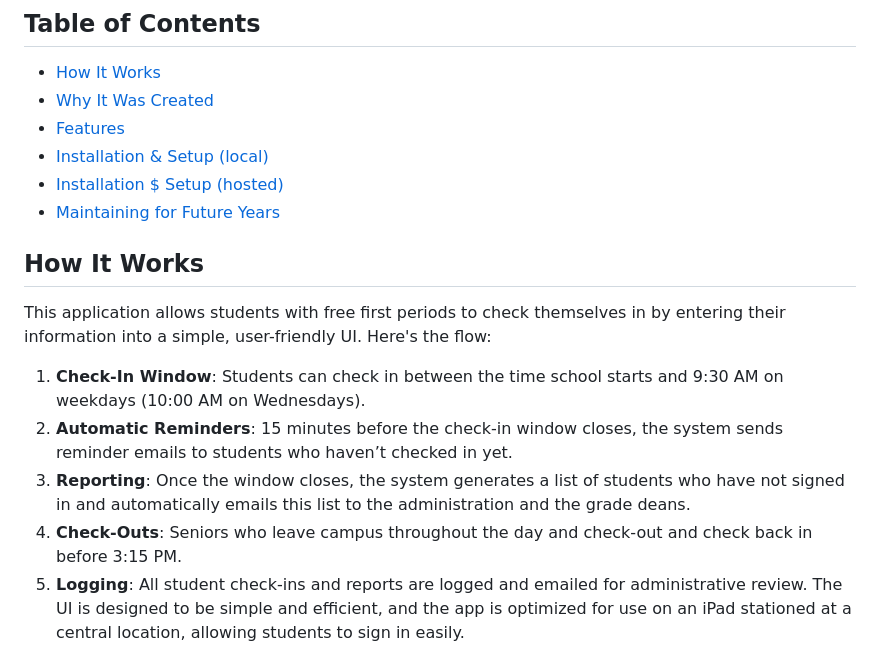
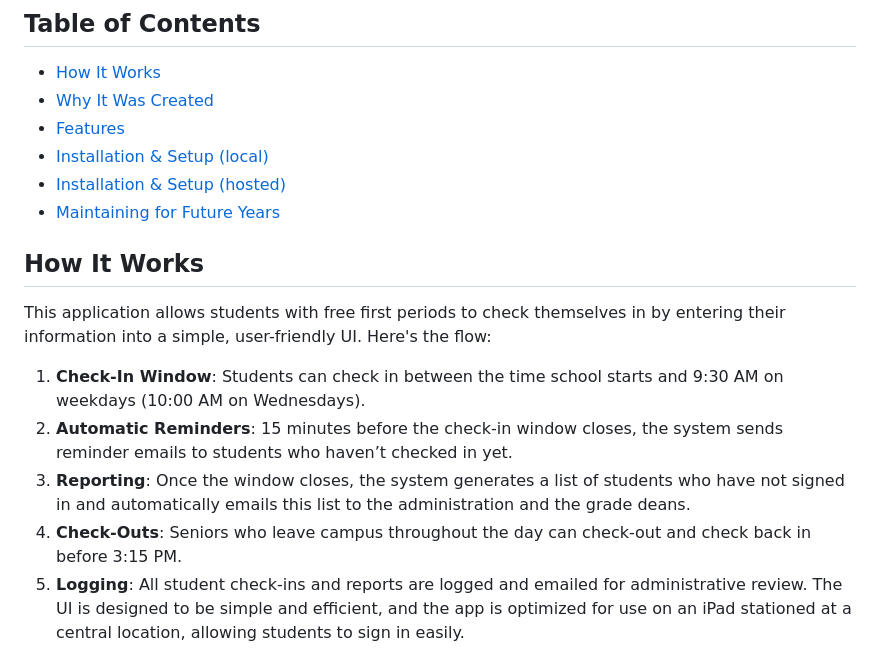
Before and after one commit to Shynee1/Student-Sign-In-Automation-System, a Markdown page: README.md, the part around the change. GitHub-like rendering.

```diff
--- a/README.md
+++ b/README.md
@@ -7,7 +7,7 @@ This Flask-based web application automates the process of checking in students w
 - [Why It Was Created](#why-it-was-created)
 - [Features](#features)
 - [Installation & Setup (local)](#installation-&-setup-(local))
-- [Installation $ Setup (hosted)](#installation-&-setup-(hosted))
+- [Installation & Setup (hosted)](#installation-&-setup-(hosted))
 - [Maintaining for Future Years](#maintaining-for-future-years)
 
 ## How It Works
@@ -17,7 +17,7 @@ This application allows students with free first periods to check themselves in
 1. **Check-In Window**: Students can check in between the time school starts and 9:30 AM on weekdays (10:00 AM on Wednesdays).
 2. **Automatic Reminders**: 15 minutes before the check-in window closes, the system sends reminder emails to students who haven’t checked in yet.
 3. **Reporting**: Once the window closes, the system generates a list of students who have not signed in and automatically emails this list to the administration and the grade deans.
-4. **Check-Outs**: Seniors who leave campus throughout the day and check-out and check back in before 3:15 PM.
+4. **Check-Outs**: Seniors who leave campus throughout the day can check-out and check back in before 3:15 PM.
 5. **Logging**: All student check-ins and reports are logged and emailed for administrative review.
 The UI is designed to be simple and efficient, and the app is optimized for use on an iPad stationed at a central location, allowing students to sign in easily.
 
```
